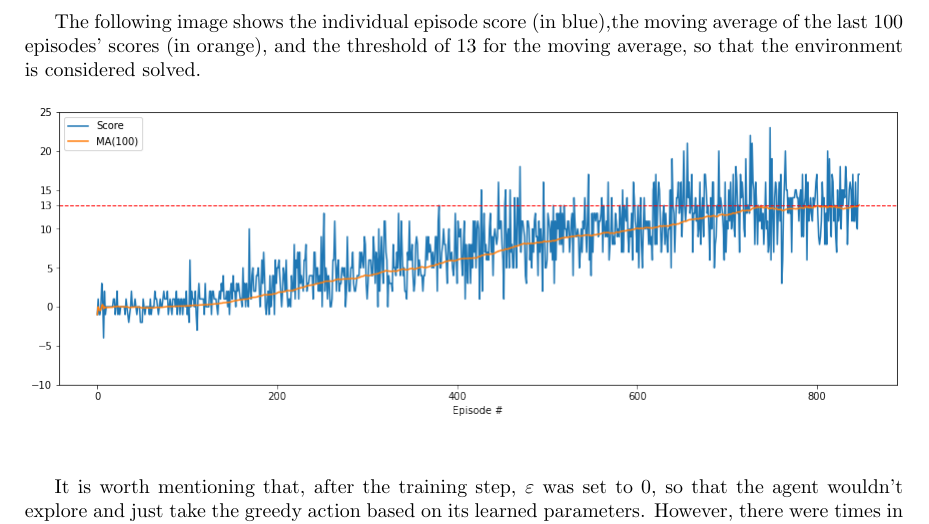
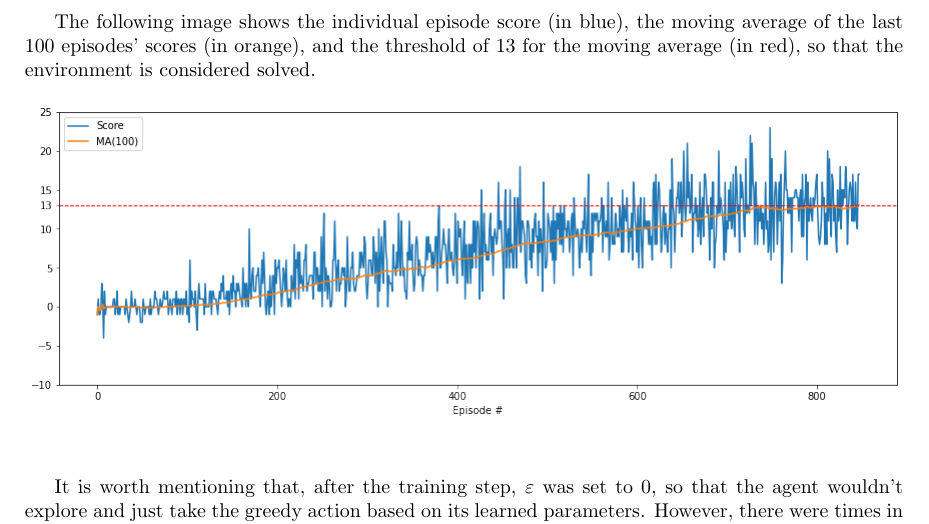
Before and after one commit to tiagomontalvao/DRLND-Navigation, a LaTeX document (report.tex): part of page 3 of 4, cut so that both start at the same text. Compiled offline with pdfLaTeX.

```diff
--- a/report.tex
+++ b/report.tex
@@ -133,7 +133,7 @@
 
 The agent was able to solve the environment in only 848 episodes, and it took it about 32 minutes to train. All the details can be checked in the project notebook.
 
-The following image shows the individual episode score (in blue),the moving average of the last 100 episodes' scores (in orange), and the threshold of 13 for the moving average, so that the environment is considered solved.
+The following image shows the individual episode score (in blue), the moving average of the last 100 episodes' scores (in orange), and the threshold of 13 for the moving average (in red), so that the environment is considered solved.
 
 \begin{figure}[H]
 \centering
```
Also changed, not shown: Report.pdf, img/model_arch.png.
